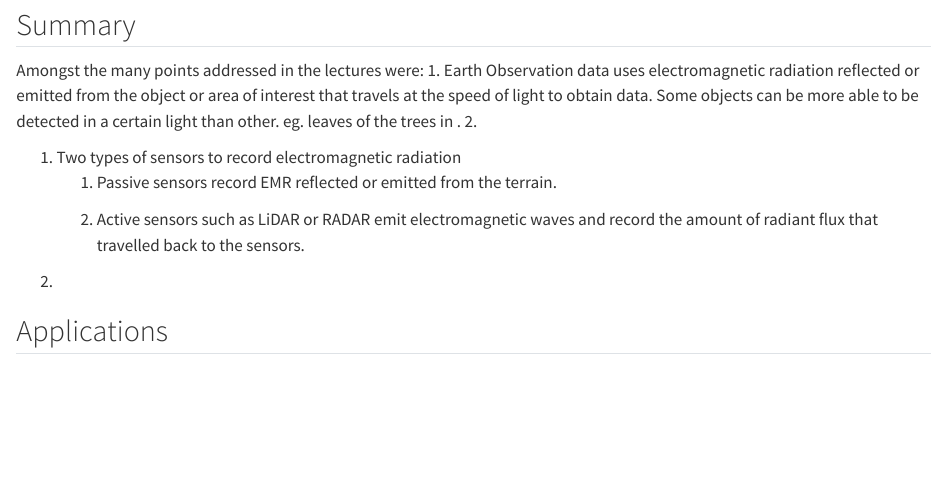
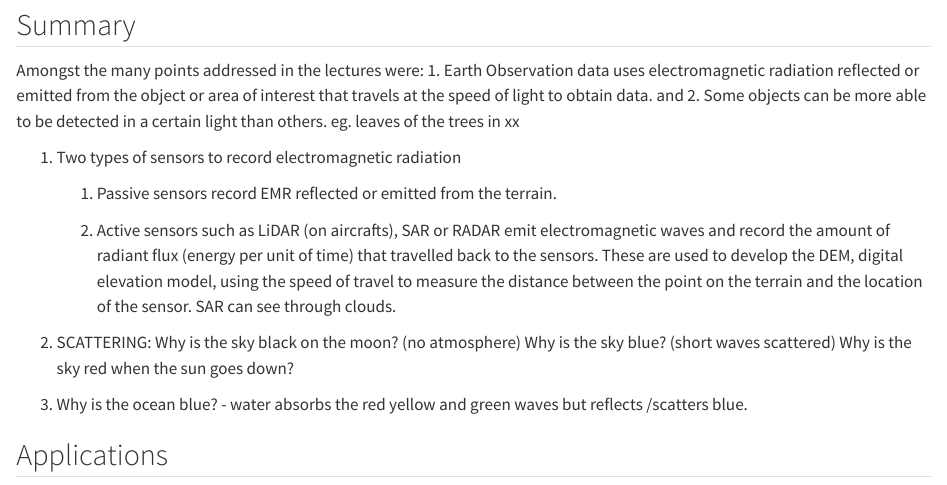
Before and after one commit to atsumi-ucl/week_2_practical, a Quarto document (casa0023_portfolio.qmd): the page in a window 1100 px wide, from 580 px down. Rendered offline with R 4.5, knitr and Pandoc in place of Quarto, with nearby package versions.

Commit message:
added a bit

```diff
--- a/casa0023_portfolio.qmd
+++ b/casa0023_portfolio.qmd
@@ -21,13 +21,17 @@ Anyway, I am looking forward to learning how to manipulate remotely sensed data
 
 ## Summary
 
-Amongst the many points addressed in the lectures were: 1. Earth Observation data uses electromagnetic radiation reflected or emitted from the object or area of interest that travels at the speed of light to obtain data. Some objects can be more able to be detected in a certain light than other. eg. leaves of the trees in . 2.
+Amongst the many points addressed in the lectures were: 1. Earth Observation data uses electromagnetic radiation reflected or emitted from the object or area of interest that travels at the speed of light to obtain data. and 2. Some objects can be more able to be detected in a certain light than others. eg. leaves of the trees in xx
 
 1.  Two types of sensors to record electromagnetic radiation
+
     1.  Passive sensors record EMR reflected or emitted from the terrain.
 
-    2.  Active sensors such as LiDAR or RADAR emit electromagnetic waves and record the amount of radiant flux that travelled back to the sensors.
-2.
+    2.  Active sensors such as LiDAR (on aircrafts), SAR or RADAR emit electromagnetic waves and record the amount of radiant flux (energy per unit of time) that travelled back to the sensors. These are used to develop the DEM, digital elevation model, using the speed of travel to measure the distance between the point on the terrain and the location of the sensor. SAR can see through clouds.
+
+2.  SCATTERING: Why is the sky black on the moon? (no atmosphere) Why is the sky blue? (short waves scattered) Why is the sky red when the sun goes down?
+
+3.  Why is the ocean blue?  - water absorbs the red yellow and green waves but reflects /scatters blue.
 
 ## Applications
 
```
